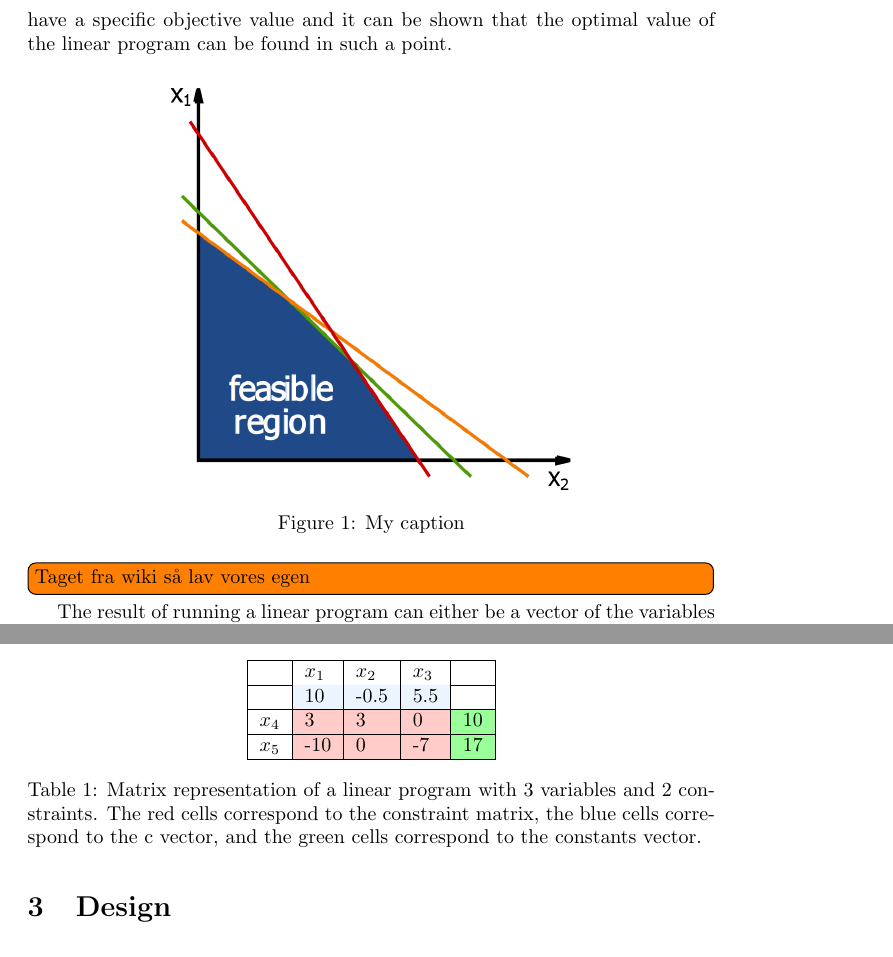
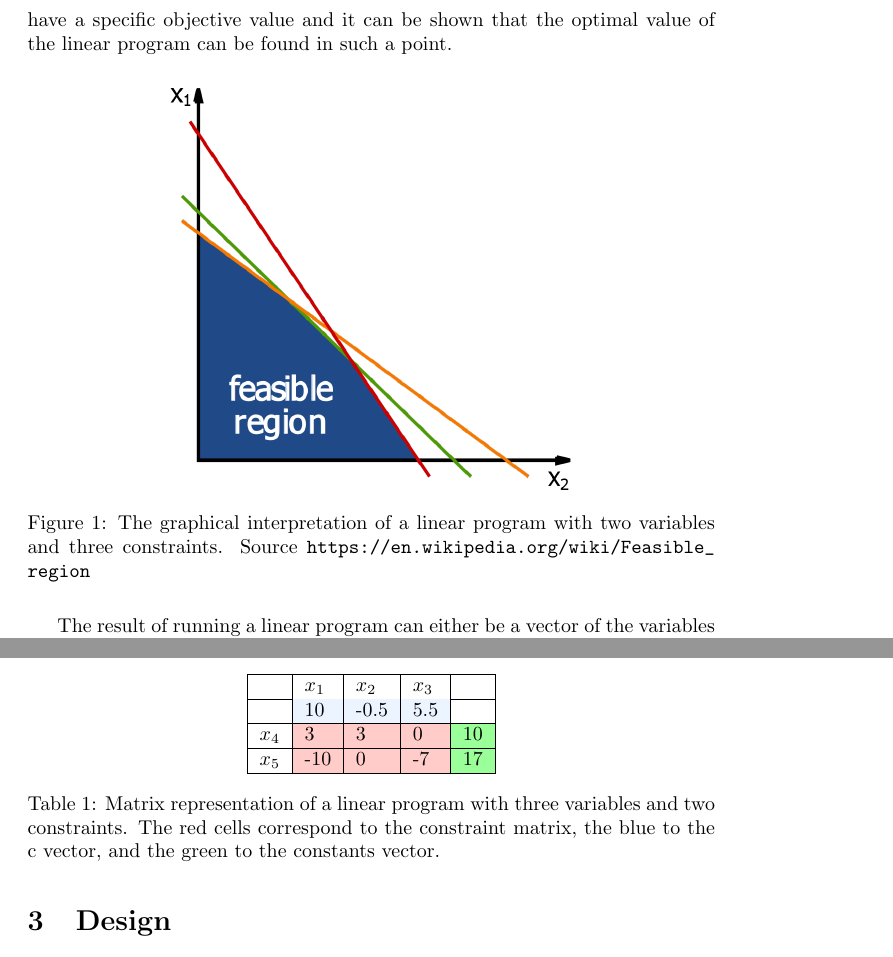
Before and after one commit to anders-wind/GPU-Simplex, a LaTeX document (Doc/report.tex, which reads Doc/preliminary.tex): two parts of pages 3 and 5 of 11, joined at a grey line, cut so that both start at the same text. Compiled offline with pdfLaTeX.

Commit message:
fixed a todo and fixed some stuff

```diff
--- a/Doc/preliminary.tex
+++ b/Doc/preliminary.tex
@@ -15,10 +15,9 @@ The variables can be seen as dimensions in a $n$-dimensional coordinate system a
 	\centering
 	\label{key}
 	\includegraphics[width=0.6\textwidth]{Linear_Programming_Feasible_Region}
-	\caption{My caption}
+	\caption{The graphical interpretation of a linear program with two variables and three constraints. Source \url{https://en.wikipedia.org/wiki/Feasible_region}}
 	\graphicspath{dir-list}
 \end{figure}
-\todo[inline]{Taget fra wiki så lav vores egen}
 
 The result of running a linear program can either be a vector of the variables of the optimal solution or a scalar representing the resulting value of the objective function depending on what is wanted. Since there can be multiple optimal points the variable vector might be difficult to compare with an expected vector therefore the objective value is often used instead. By adding the constraint that the variables have to be integers the linear programming problem becomes NP-hard. This version is called \textit{Integer Linear Programming} (ILP) and can be used to solve other NP-hard problems quite efficiently. This project does not work dive into ILPs but still have relevance since simplex is also used to solve ILPs by relaxation.
 
@@ -55,5 +54,5 @@ One way to represent the constraints and variables is with vectors and matrices.
 		$x_4$ & \cellcolor[HTML]{FFCCC9}3   & \cellcolor[HTML]{FFCCC9}3    & \cellcolor[HTML]{FFCCC9}0   & \cellcolor[HTML]{9AFF99}10 \\ \hline
 		$x_5$ & \cellcolor[HTML]{FFCCC9}-10 & \cellcolor[HTML]{FFCCC9}0    & \cellcolor[HTML]{FFCCC9}-7  & \cellcolor[HTML]{9AFF99}17 \\ \hline
 	\end{tabular}
-	\caption{Matrix representation of a linear program with 3 variables and 2 constraints. The red cells correspond to the constraint matrix,  the blue cells correspond to the c vector, and the green cells correspond to the constants vector.}
+	\caption{Matrix representation of a linear program with three variables and two constraints. The red cells correspond to the constraint matrix,  the blue to the c vector, and the green to the constants vector.}
 \end{table}
```
